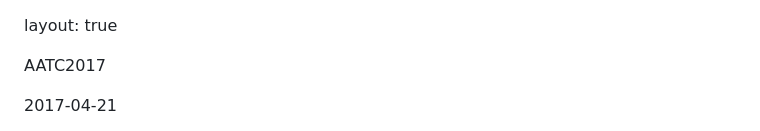
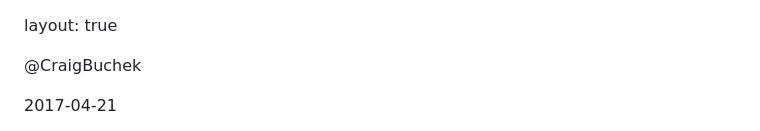
Before and after one commit to booch/presentations, a Markdown page: Smaller/slides.md, the part around the change printed below. GitHub-like rendering.

```diff
--- a/Smaller/slides.md
+++ b/Smaller/slides.md
@@ -1,9 +1,8 @@
 layout: true
 
 <header>
-  <p class="left">AATC2017</p>
+  <p class="left">@CraigBuchek</p>
   <p class="right">2017-04-21</p>
 </header>
 
-
 <footer>
```
Also changed, not shown: other parts of Smaller/slides.md (+0 -1 lines), Smaller/TODO.md (+0 -1 lines), Smaller/AATC2017-background.jpeg (added), 3 other files.
